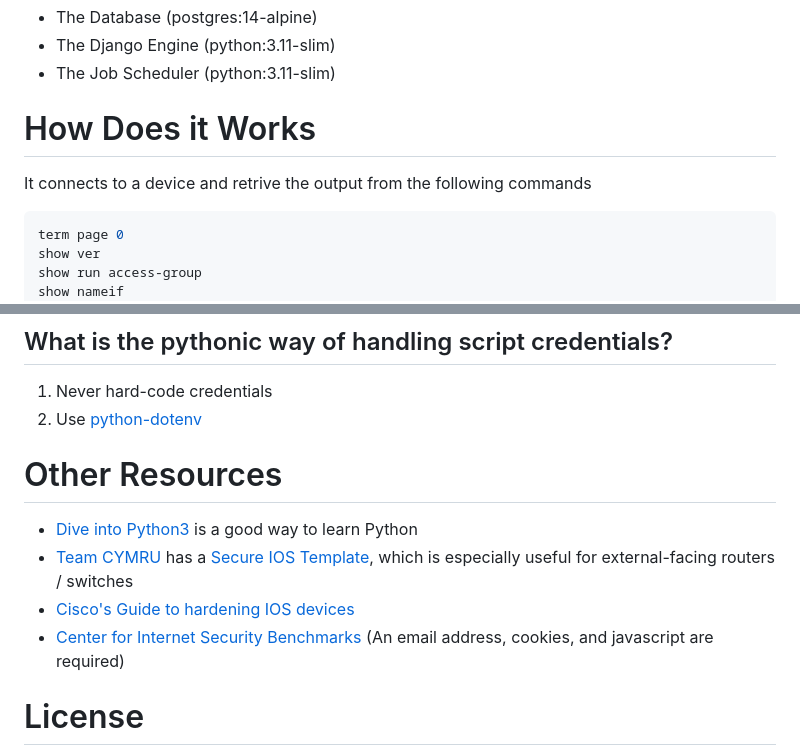
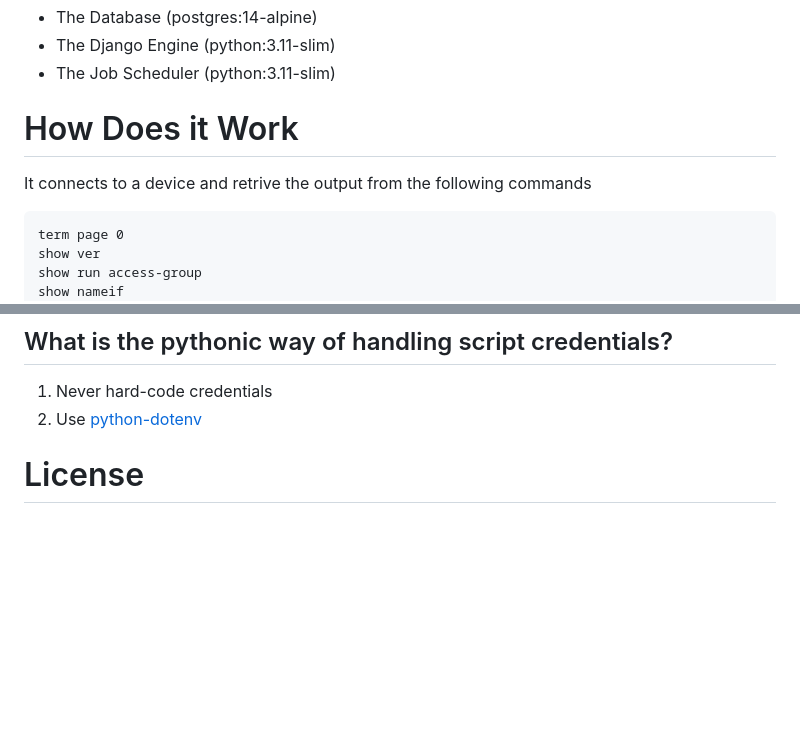
Before and after one commit to WatchThisFirewall/WTF.v1, a Markdown page: README.md, 2 parts joined by grey strips. Rendered like a GitHub page; blank space fills up the shorter version.

````diff
--- a/README.md
+++ b/README.md
@@ -19,9 +19,9 @@ The tool is based on Python 3.11 and the package is composed by three containers
 - The Job Scheduler (python:3.11-slim)
 
 
-# How Does it Works
+# How Does it Work
 It connects to a device and retrive the output from the following commands
-```python
+```
 term page 0
 show ver
 show run access-group
@@ -117,13 +95,6 @@ Type-hinting (work-in-progress) targets Python3.9+ due to the need for `tuple[st
 
 1. Never hard-code credentials
 2. Use [python-dotenv](https://github.com/theskumar/python-dotenv)
-
-# Other Resources
-
-- [Dive into Python3](http://www.diveintopython3.net/) is a good way to learn Python
-- [Team CYMRU][30] has a [Secure IOS Template][29], which is especially useful for external-facing routers / switches
-- [Cisco\'s Guide to hardening IOS devices][31]
-- [Center for Internet Security Benchmarks][32] (An email address, cookies, and javascript are required)
 
 # License
 
````
Also changed, not shown: other parts of README.md (+40 -62 lines).
